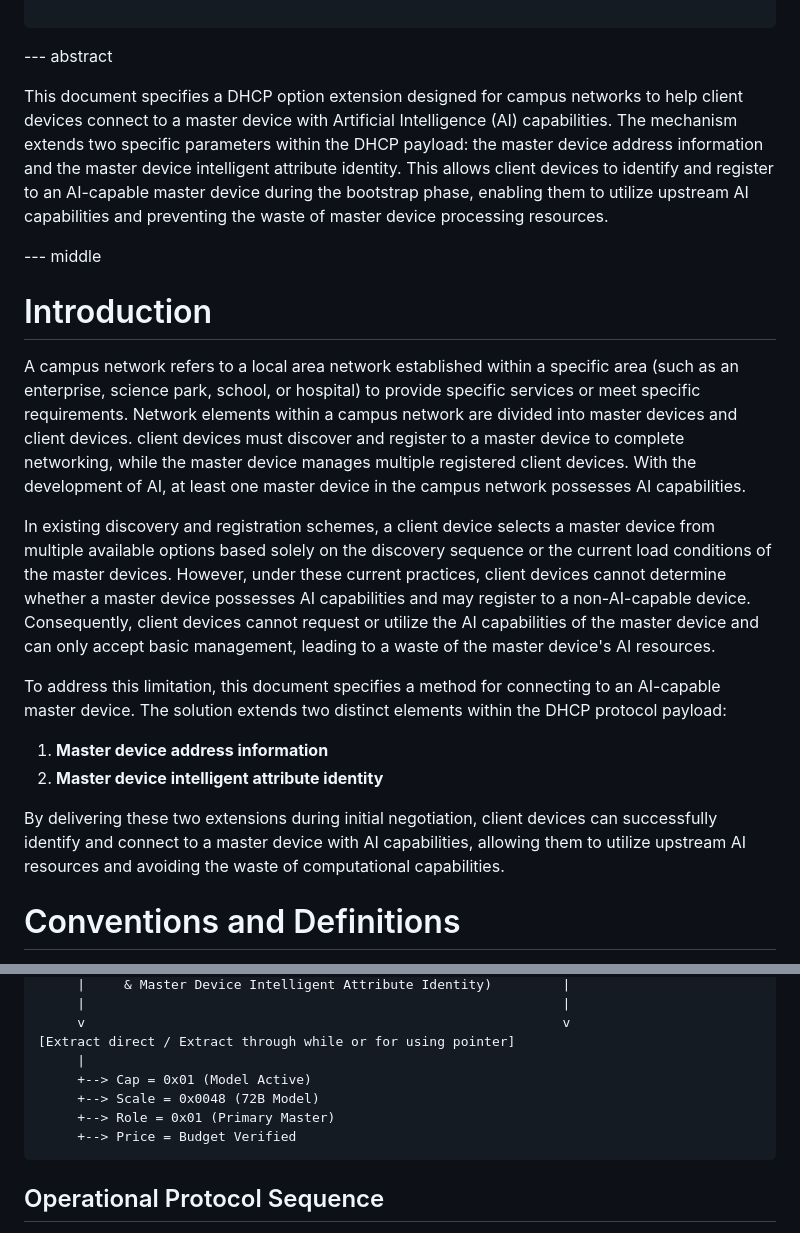
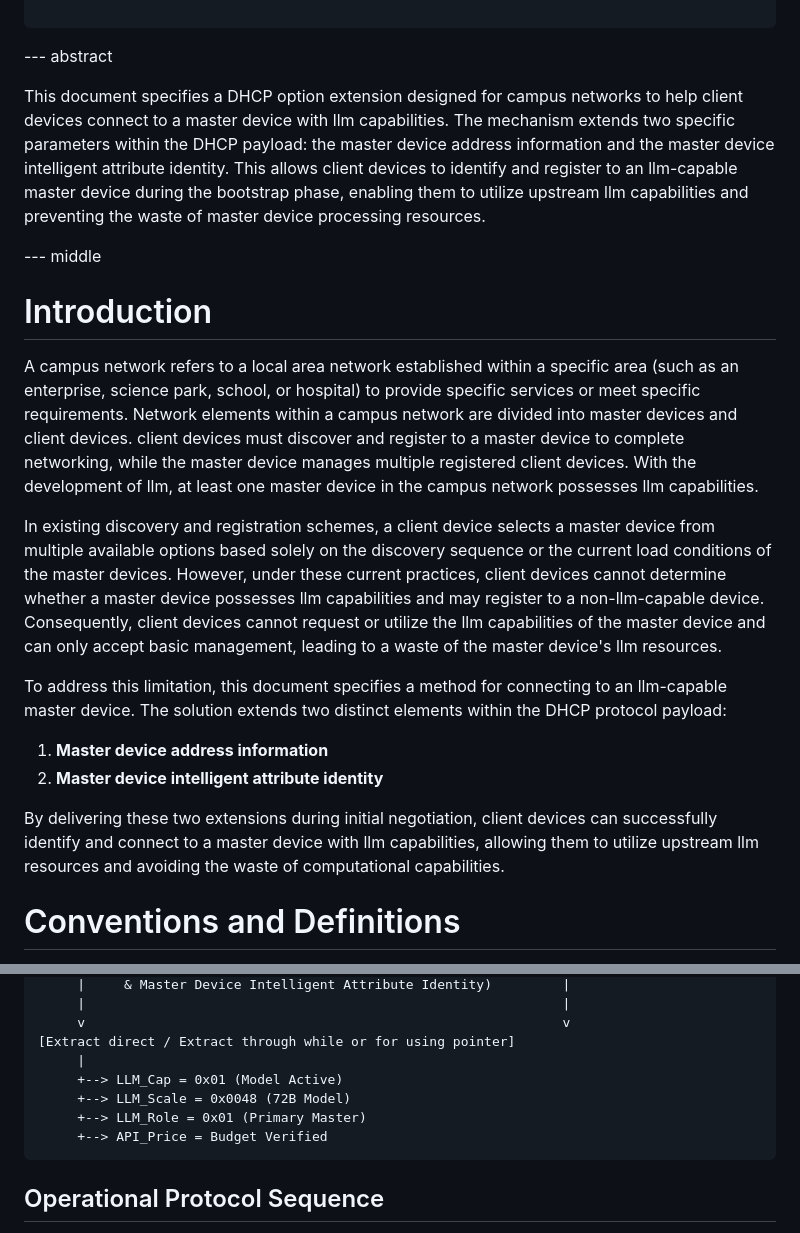
Before and after one commit to Yuanyuan4666/draft-yang-dhcp-extension, a Markdown page: draft-yang-dhcp-extension.md, 2 parts joined by grey strips. Rendered like a GitHub page.

```diff
--- a/draft-yang-dhcp-extension.md
+++ b/draft-yang-dhcp-extension.md
@@ -37,21 +37,21 @@ informative:
 
 --- abstract
 
-This document specifies a DHCP option extension designed for campus networks to help client devices connect to a master device with Artificial Intelligence (AI) capabilities. The mechanism extends two specific parameters within the DHCP payload: the master device address information and the master device intelligent attribute identity. This allows client devices to identify and register to an AI-capable master device during the bootstrap phase, enabling them to utilize upstream AI capabilities and preventing the waste of master device processing resources.
+This document specifies a DHCP option extension designed for campus networks to help client devices connect to a master device with llm capabilities. The mechanism extends two specific parameters within the DHCP payload: the master device address information and the master device intelligent attribute identity. This allows client devices to identify and register to an llm-capable master device during the bootstrap phase, enabling them to utilize upstream llm capabilities and preventing the waste of master device processing resources.
 
 --- middle
 
 # Introduction
 
-A campus network refers to a local area network established within a specific area (such as an enterprise, science park, school, or hospital) to provide specific services or meet specific requirements. Network elements within a campus network are divided into master devices and client devices. client devices must discover and register to a master device to complete networking, while the master device manages multiple registered client devices. With the development of AI, at least one master device in the campus network possesses AI capabilities.
+A campus network refers to a local area network established within a specific area (such as an enterprise, science park, school, or hospital) to provide specific services or meet specific requirements. Network elements within a campus network are divided into master devices and client devices. client devices must discover and register to a master device to complete networking, while the master device manages multiple registered client devices. With the development of llm, at least one master device in the campus network possesses llm capabilities.
 
-In existing discovery and registration schemes, a client device selects a master device from multiple available options based solely on the discovery sequence or the current load conditions of the master devices. However, under these current practices, client devices cannot determine whether a master device possesses AI capabilities and may register to a non-AI-capable device. Consequently, client devices cannot request or utilize the AI capabilities of the master device and can only accept basic management, leading to a waste of the master device's AI resources.
+In existing discovery and registration schemes, a client device selects a master device from multiple available options based solely on the discovery sequence or the current load conditions of the master devices. However, under these current practices, client devices cannot determine whether a master device possesses llm capabilities and may register to a non-llm-capable device. Consequently, client devices cannot request or utilize the llm capabilities of the master device and can only accept basic management, leading to a waste of the master device's llm resources.
 
-To address this limitation, this document specifies a method for connecting to an AI-capable master device. The solution extends two distinct elements within the DHCP protocol payload:
+To address this limitation, this document specifies a method for connecting to an llm-capable master device. The solution extends two distinct elements within the DHCP protocol payload:
 1. **Master device address information**
 2. **Master device intelligent attribute identity**
 
-By delivering these two extensions during initial negotiation, client devices can successfully identify and connect to a master device with AI capabilities, allowing them to utilize upstream AI resources and avoiding the waste of computational capabilities.
+By delivering these two extensions during initial negotiation, client devices can successfully identify and connect to a master device with llm capabilities, allowing them to utilize upstream llm resources and avoiding the waste of computational capabilities.
 
 
 # Conventions and Definitions
@@ -140,10 +140,10 @@ Client Device                                                 DHCP Server
      v                                                             v
 [Extract direct / Extract through while or for using pointer]
      |
-     +--> Cap = 0x01 (Model Active)
-     +--> Scale = 0x0048 (72B Model)
-     +--> Role = 0x01 (Primary Master)
-     +--> Price = Budget Verified
+     +--> LLM_Cap = 0x01 (Model Active)
+     +--> LLM_Scale = 0x0048 (72B Model)
+     +--> LLM_Role = 0x01 (Primary Master)
+     +--> API_Price = Budget Verified
 ~~~~
 
 ## Operational Protocol Sequence
```
